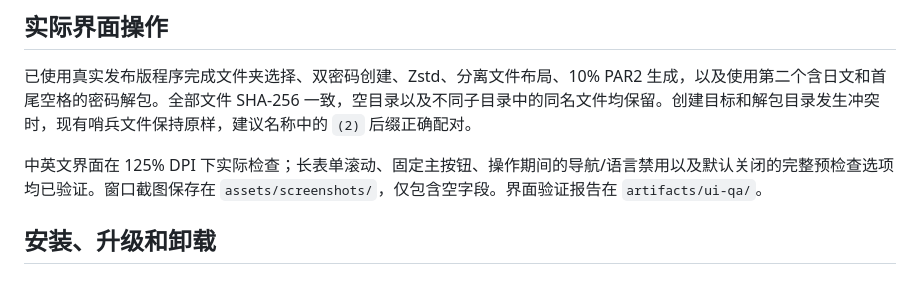
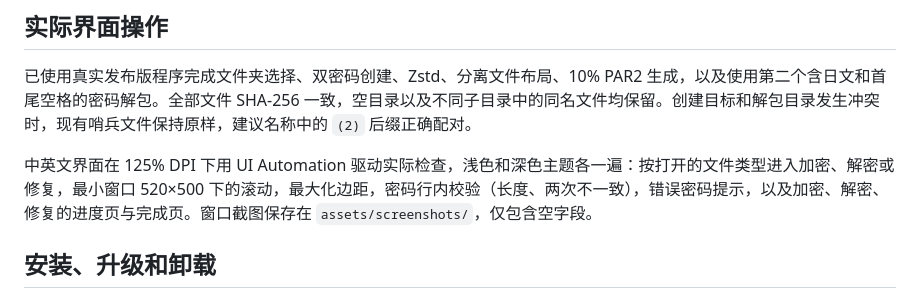
Before and after one commit to WAcry/2Password, a Markdown page: docs/VALIDATION.md, the part around the change. GitHub-like rendering.

```diff
--- a/docs/VALIDATION.md
+++ b/docs/VALIDATION.md
@@ -98,7 +98,7 @@ pwsh -File scripts/Test-Installer.ps1
 
 已使用真实发布版程序完成文件夹选择、双密码创建、Zstd、分离文件布局、10% PAR2 生成，以及使用第二个含日文和首尾空格的密码解包。全部文件 SHA-256 一致，空目录以及不同子目录中的同名文件均保留。创建目标和解包目录发生冲突时，现有哨兵文件保持原样，建议名称中的 `(2)` 后缀正确配对。
 
-中英文界面在 125% DPI 下实际检查；长表单滚动、固定主按钮、操作期间的导航/语言禁用以及默认关闭的完整预检查选项均已验证。窗口截图保存在 `assets/screenshots/`，仅包含空字段。界面验证报告在 `artifacts/ui-qa/`。
+中英文界面在 125% DPI 下用 UI Automation 驱动实际检查，浅色和深色主题各一遍：按打开的文件类型进入加密、解密或修复，最小窗口 520×500 下的滚动，最大化边距，密码行内校验（长度、两次不一致），错误密码提示，以及加密、解密、修复的进度页与完成页。窗口截图保存在 `assets/screenshots/`，仅包含空字段。
 
 ## 安装、升级和卸载
 
```
Also changed, not shown: README.en.md (+2 -0 lines), README.md (+1 -1 lines), assets/screenshots/extract.png, assets/screenshots/main-en.png, assets/screenshots/main.png, assets/screenshots/recovery.png, 13 other files.
